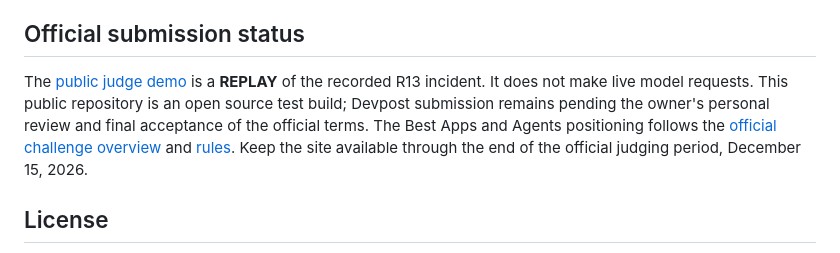
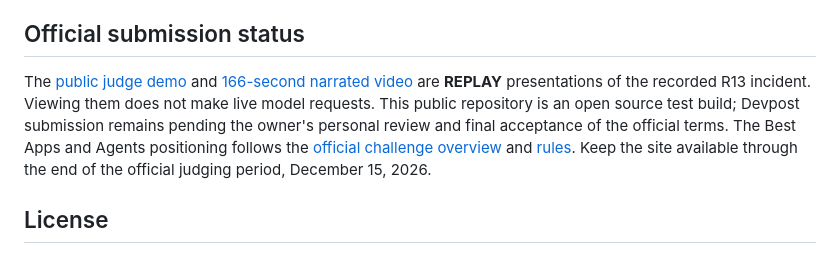
Before and after one commit to chuangmenghuan-wq/edgesre-guardian, a Markdown page: README.md, the part around the change. GitHub-like rendering.

Commit message:
Link published 166-second demo video
Updated the README to include a link to a narrated video and clarified that the public judge demo does not make live model requests.

```diff
--- a/README.md
+++ b/README.md
@@ -62,7 +62,7 @@ The original experiment used two real Token Factory requests and a temporary loc
 
 ## Official submission status
 
-The [public judge demo](https://chuangmenghuan-wq.github.io/edgesre-guardian/) is a **REPLAY** of the recorded R13 incident. It does not make live model requests. This public repository is an open source test build; Devpost submission remains pending the owner's personal review and final acceptance of the official terms. The Best Apps and Agents positioning follows the [official challenge overview](https://nebiusglobalaihackathon.devpost.com/) and [rules](https://nebiusglobalaihackathon.devpost.com/rules). Keep the site available through the end of the official judging period, December 15, 2026.
+The [public judge demo](https://chuangmenghuan-wq.github.io/edgesre-guardian/) and [166-second narrated video](https://www.youtube.com/watch?v=0MECamqwmpY) are **REPLAY** presentations of the recorded R13 incident. Viewing them does not make live model requests. This public repository is an open source test build; Devpost submission remains pending the owner's personal review and final acceptance of the official terms. The Best Apps and Agents positioning follows the [official challenge overview](https://nebiusglobalaihackathon.devpost.com/) and [rules](https://nebiusglobalaihackathon.devpost.com/rules). Keep the site available through the end of the official judging period, December 15, 2026.
 
 ## License
 
```
